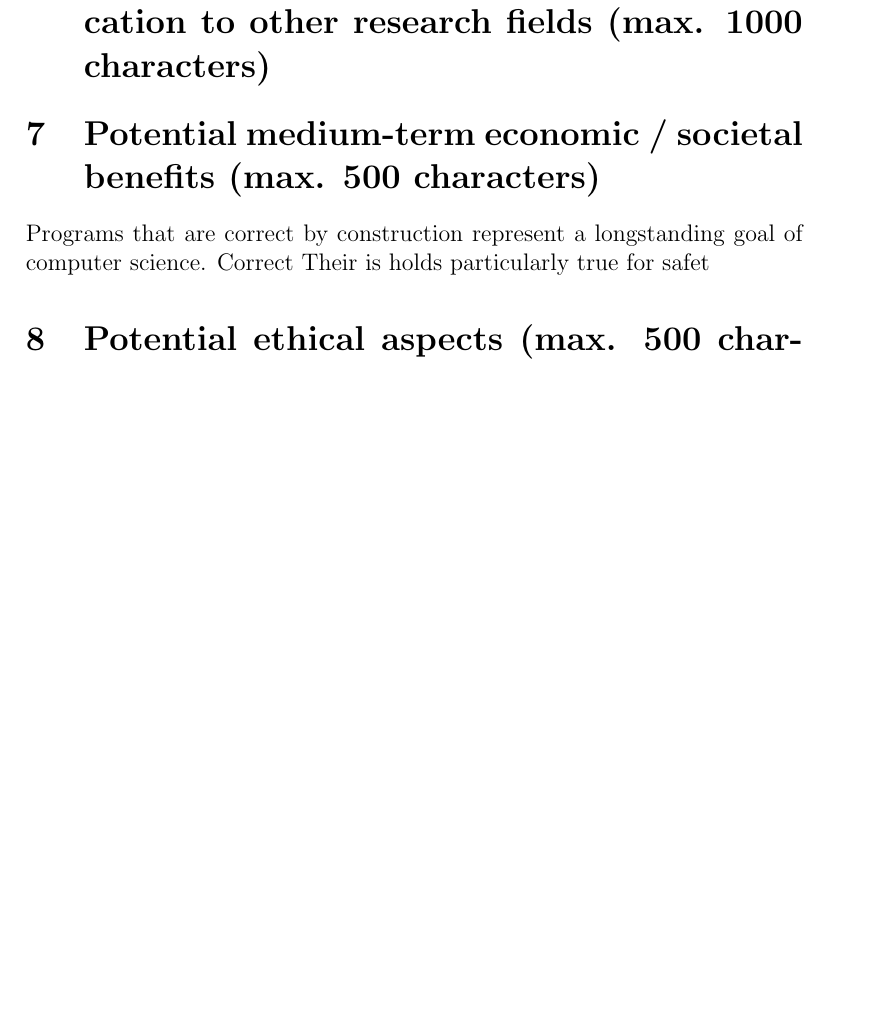
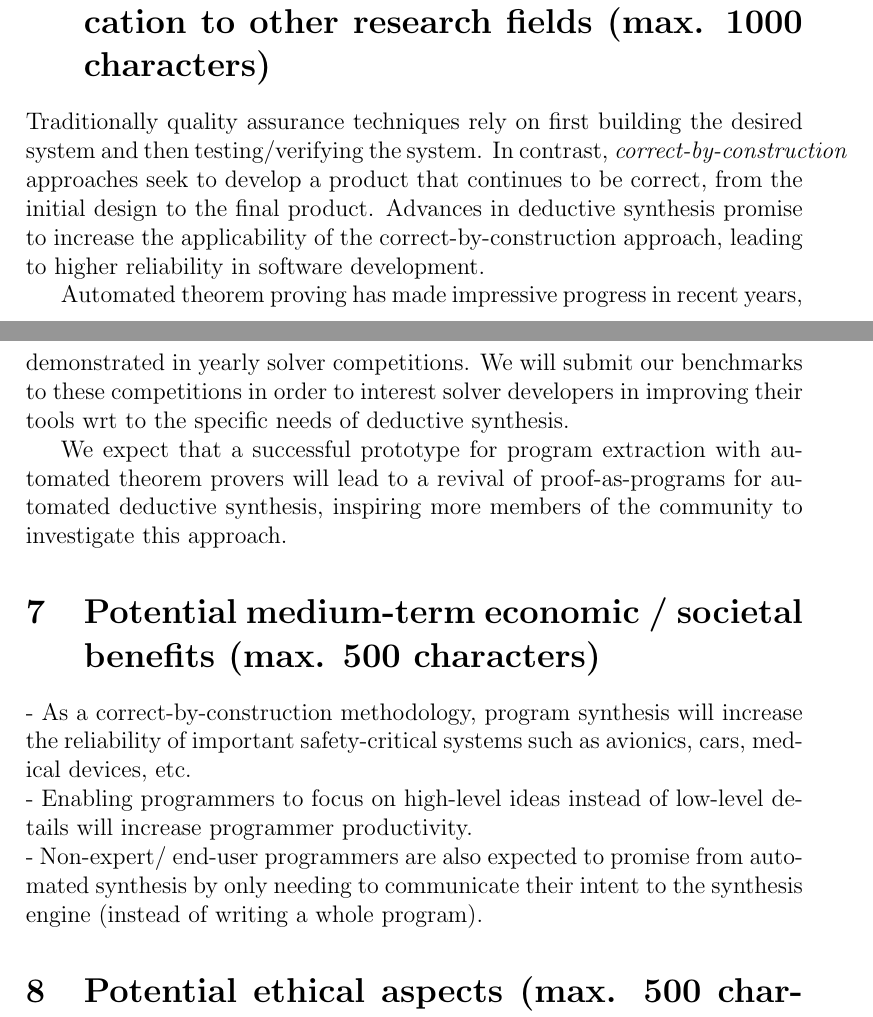
Before and after one commit to lexpk/Proofs-as-Programs-in-Classical-Logic, a LaTeX paper (WWTF/main.tex): part of page 5 of 6 before the commit and two parts of pages 5 and 6 of 7 after it, the two joined at a grey line, cut so that both start at the same text, the shorter picture padded with empty space. Compiled offline with pdfLaTeX.

Commit message:
abstract

```diff
--- a/WWTF/main.tex
+++ b/WWTF/main.tex
@@ -132,12 +149,29 @@ We will further examine if proof search is possible when only input/output pairs
 \section{Potential for interdisciplinarity and application to other research fields (max. 1000 characters)}
 %How will the scientific advancements gained through this project benefit other research fields that are beyond the immediate scope of the project? Describe how the knowledge, methods or technology developed in this project could further understanding or contribute to applications in other research disciplines.
 
+%The project promises to make advancements in the design of correct of systems, automated theorem proving and proof theory.
+
+%The complexity of modern software systems, including in particular, \emph{safety-critical systems}, continues to grow.
+Traditionally quality assurance techniques rely on first building the desired system and then testing/verifying the system.
+%, which may become costly or even impossible for sufficiently complex systems.
+In contrast, \emph{correct-by-construction} approaches seek to develop a product that continues to be correct, from the initial design to the final product.
+Advances in deductive synthesis promise to increase the applicability of the correct-by-construction approach, leading to higher reliability in software development.
+
+Automated theorem proving has made impressive progress in recent years, demonstrated in yearly solver competitions.
+We will submit our benchmarks to these competitions in order to interest solver developers in improving their tools wrt to the specific needs of deductive synthesis.
+%(formulas with quantifier alternation, support for induction, etc.).
+
+We expect that a successful prototype for program extraction with automated theorem provers will lead to a revival of proof-as-programs for automated deductive synthesis, inspiring more members of the community to investigate this approach.
+
+
 \section{Potential medium-term economic / societal benefits (max. 500 characters)}
 %Provide a brief statement how the results from this research project could contribute towards solving a recognised problem that affects broader society or the economy.
 
-Programs that are correct by construction represent a longstanding goal of computer science.
-Correct Their is holds particularly true for safet
+- As a correct-by-construction methodology, program synthesis will increase the reliability of important safety-critical systems such as avionics, cars, medical devices, etc.
 
+\noindent - Enabling programmers to focus on high-level ideas instead of low-level details will increase programmer productivity.
+
+\noindent - Non-expert/ end-user programmers are also expected to promise from automated synthesis by only needing to communicate their intent to the synthesis engine (instead of writing a whole program).
 
 
 \section{Potential ethical aspects (max. 500 characters)}
```
Also changed, not shown: WWTF/main.tex (17 more changed lines).
